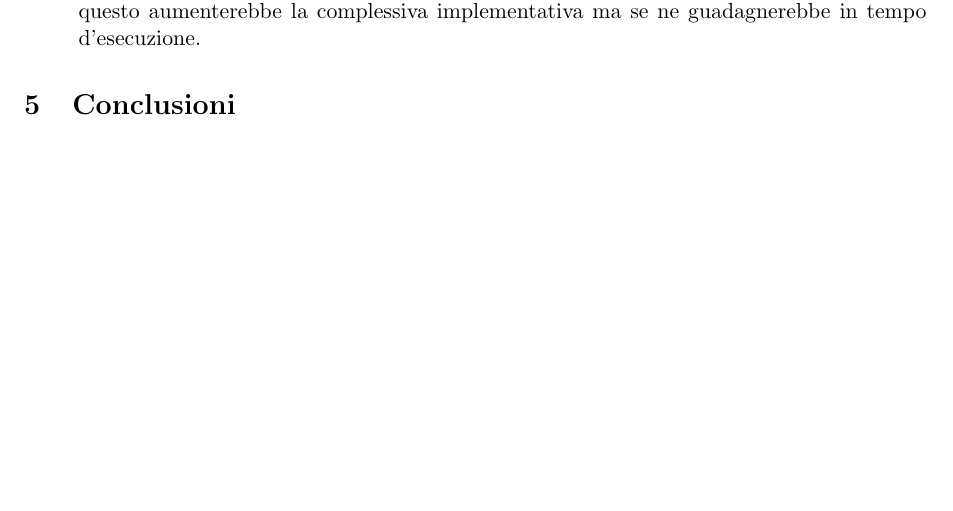
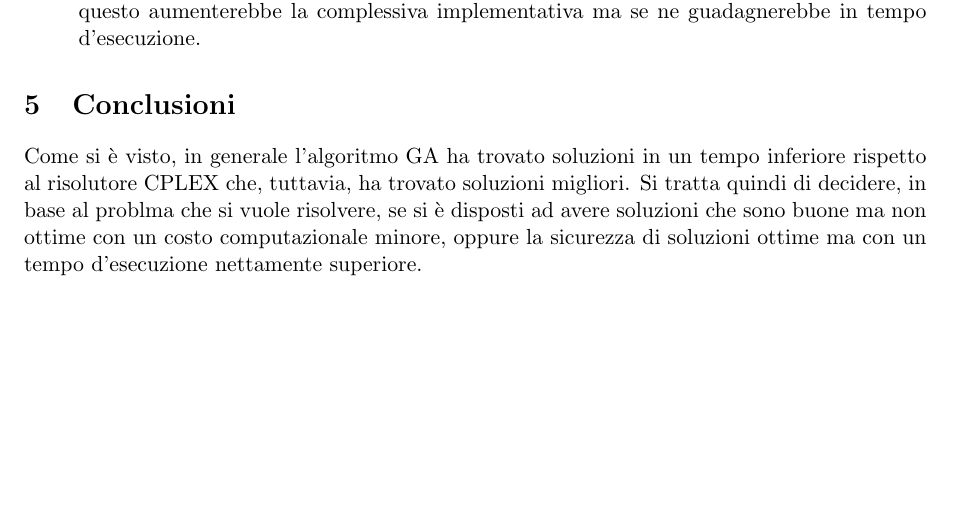
Before and after one commit to mromanelli9/memoc-project, a LaTeX thesis (doc/latex/relazione.tex, which reads doc/latex/conclusioni.tex): part of page 13 of 17, cut so that both start at the same text. Compiled offline with pdfLaTeX.

Commit message:
iniziate conclusioni

```diff
--- a/doc/latex/conclusioni.tex
+++ b/doc/latex/conclusioni.tex
@@ -4,4 +4,8 @@
 % !TeX spellcheck = it_IT
 
 \section{Conclusioni}\label{sec:conclusioni}
-% TODO
+Come si è visto, in generale l'algoritmo GA ha trovato soluzioni in un tempo inferiore rispetto al
+risolutore CPLEX che, tuttavia, ha trovato soluzioni migliori.
+Si tratta quindi di decidere, in base al problma che si vuole risolvere, se si è disposti
+ad avere soluzioni che sono buone ma non ottime con un costo computazionale minore,
+oppure la sicurezza di soluzioni ottime ma con un tempo d'esecuzione nettamente superiore.
```
